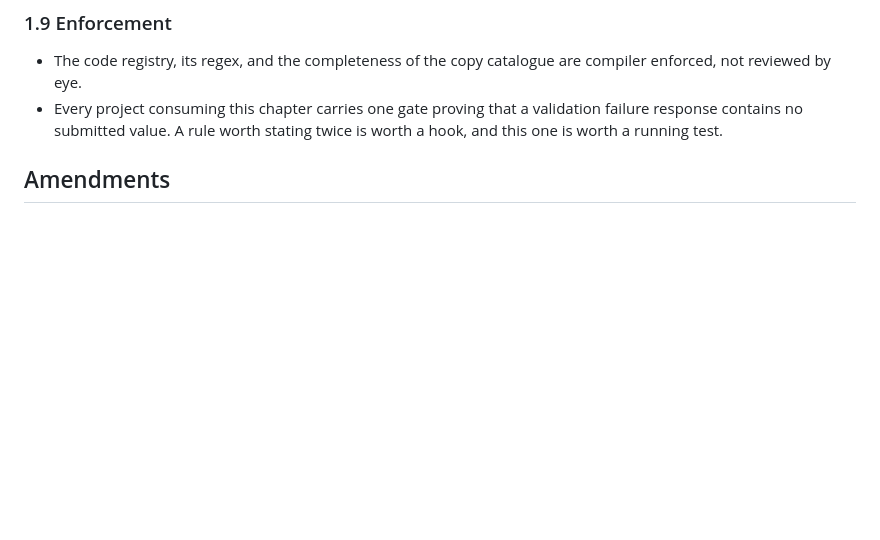
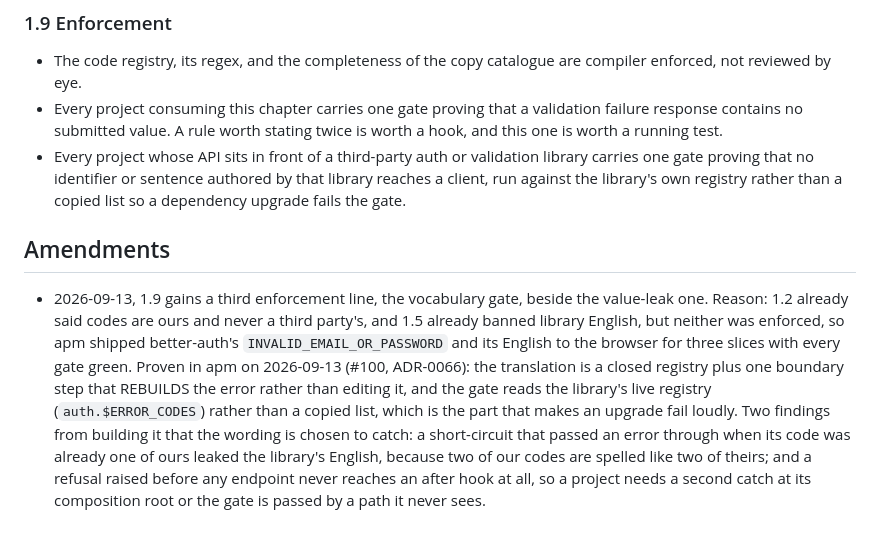
Before and after one commit to qberg/minsky-standards, a Markdown page: handbook/api.md, the part around the change. Rendered like a GitHub page; blank space fills up the shorter version.

Commit message:
docs(handbook): gate the library vocabulary, api.md 1.9 (#5)
Chapter one already said codes are ours and never a third party's (1.2), and
that library English is not our copy (1.5). Neither was enforced, so apm shipped
better-auth's INVALID_EMAIL_OR_PASSWORD and its English to the browser for three
slices with every gate green.

The third enforcement line closes it: one gate per project, run against the
library's own registry rather than a copied list, so a dependency upgrade fails
the gate instead of silently widening the contract.

Proven in apm 2026-09-13 (#100, ADR-0066). Two findings shaped the wording. A
short-circuit that passed an error through when its code was already one of ours
leaked the library's English, because two of our codes are spelled like two of
theirs. And a refusal raised before any endpoint never reaches an after hook, so
a project needs a second catch at its composition root or the gate is passed by
a path it never sees.

```diff
--- a/handbook/api.md
+++ b/handbook/api.md
@@ -205,5 +205,23 @@ parsed.
 - Every project consuming this chapter carries one gate proving that a validation failure
   response contains no submitted value. A rule worth stating twice is worth a hook, and
   this one is worth a running test.
+- Every project whose API sits in front of a third-party auth or validation library carries
+  one gate proving that no identifier or sentence authored by that library reaches a client,
+  run against the library's own registry rather than a copied list so a dependency upgrade
+  fails the gate.
 
 ## Amendments
+
+- 2026-09-13, 1.9 gains a third enforcement line, the vocabulary gate, beside the value-leak
+  one. Reason: 1.2 already said codes are ours and never a third party's, and 1.5 already
+  banned library English, but neither was enforced, so apm shipped better-auth's
+  `INVALID_EMAIL_OR_PASSWORD` and its English to the browser for three slices with every gate
+  green. Proven in apm on 2026-09-13 (#100, ADR-0066): the translation is a closed registry
+  plus one boundary step that REBUILDS the error rather than editing it, and the gate reads
+  the library's live registry (`auth.$ERROR_CODES`) rather than a copied list, which is the
+  part that makes an upgrade fail loudly. Two findings from building it that the wording is
+  chosen to catch: a short-circuit that passed an error through when its code was already one
+  of ours leaked the library's English, because two of our codes are spelled like two of
+  theirs; and a refusal raised before any endpoint never reaches an after hook at all, so a
+  project needs a second catch at its composition root or the gate is passed by a path it
+  never sees.
```
